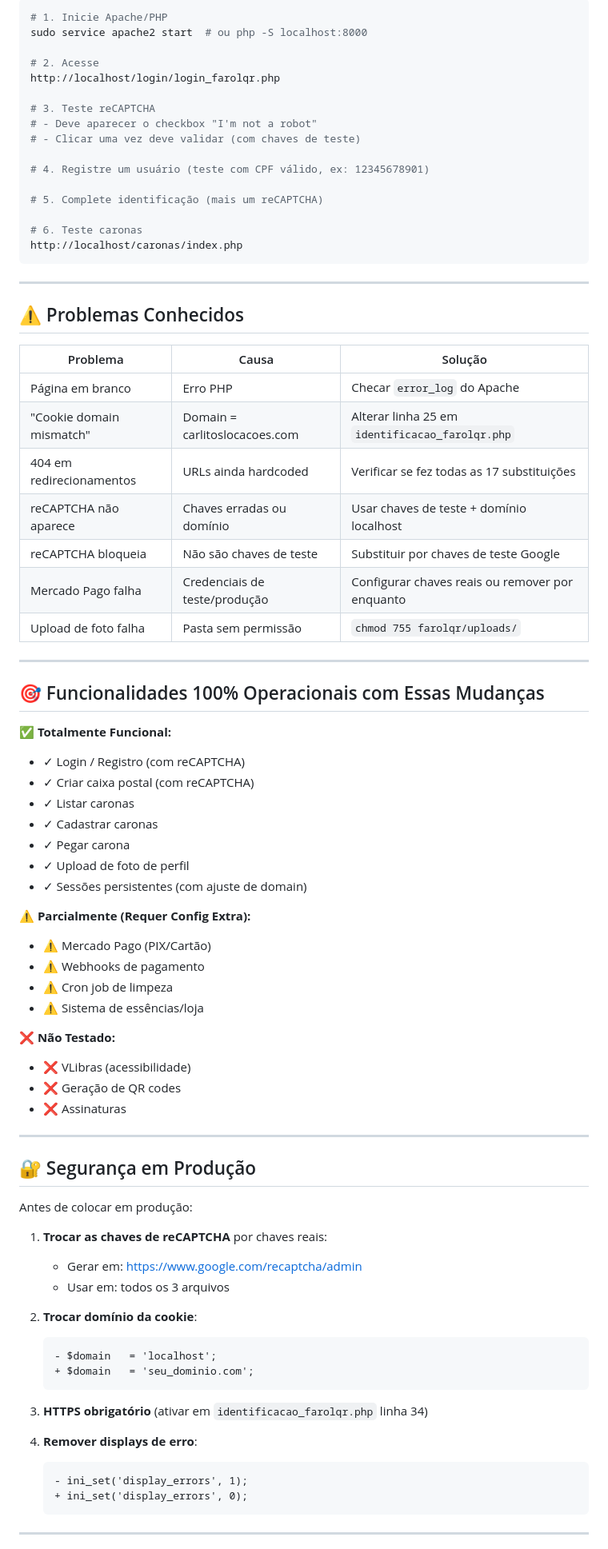
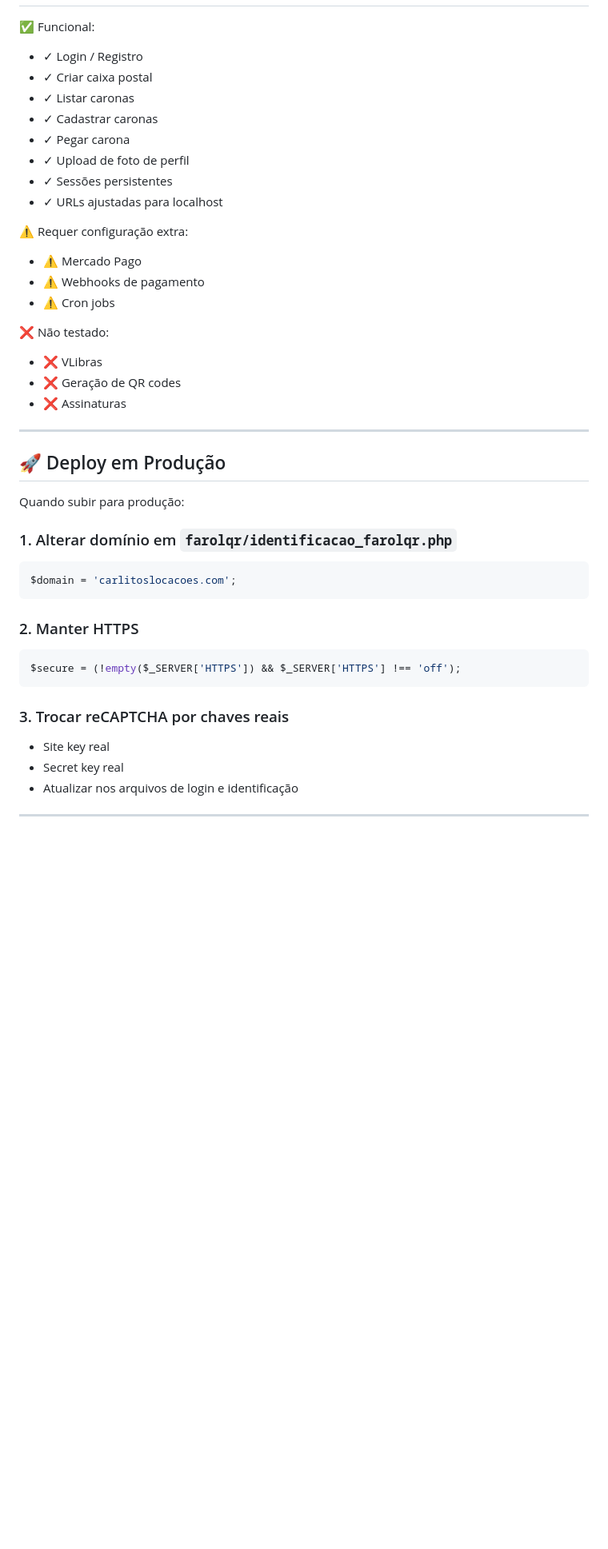
Before and after one commit to pautz/stcUfsm, a Markdown page: LOCALHOST_SETUP.md, the part around one of its changes. Shown at 80% size. GitHub-like rendering; blank space fills up the shorter version.

Commit message:
Atualizar LOCALHOST_SETUP.md com configurações finais corrigidas

````diff
--- a/LOCALHOST_SETUP.md
+++ b/LOCALHOST_SETUP.md
@@ -227,83 +164,43 @@ chmod 755 farolqr/qrcodes/
-```bash
-# 1. Inicie Apache/PHP
-sudo service apache2 start  # ou php -S localhost:8000
-
-# 2. Acesse
-http://localhost/login/login_farolqr.php
-
-# 3. Teste reCAPTCHA
-# - Deve aparecer o checkbox "I'm not a robot"
-# - Clicar uma vez deve validar (com chaves de teste)
-
-# 4. Registre um usuário (teste com CPF válido, ex: 12345678901)
-
-# 5. Complete identificação (mais um reCAPTCHA)
-
-# 6. Teste caronas
-http://localhost/caronas/index.php
-```
-
----
-
-## ⚠️ Problemas Conhecidos
-
-| Problema | Causa | Solução |
-|----------|-------|---------|
-| Página em branco | Erro PHP | Checar `error_log` do Apache |
-| "Cookie domain mismatch" | Domain = carlitoslocacoes.com | Alterar linha 25 em `identificacao_farolqr.php` |
-| 404 em redirecionamentos | URLs ainda hardcoded | Verificar se fez todas as 17 substituições |
-| reCAPTCHA não aparece | Chaves erradas ou domínio | Usar chaves de teste + domínio localhost |
-| reCAPTCHA bloqueia | Não são chaves de teste | Substituir por chaves de teste Google |
-| Mercado Pago falha | Credenciais de teste/produção | Configurar chaves reais ou remover por enquanto |
-| Upload de foto falha | Pasta sem permissão | `chmod 755 farolqr/uploads/` |
-
----
-
-## 🎯 Funcionalidades 100% Operacionais com Essas Mudanças
-
-✅ **Totalmente Funcional:**
-- ✓ Login / Registro (com reCAPTCHA)
-- ✓ Criar caixa postal (com reCAPTCHA)
+✅ Funcional:
+- ✓ Login / Registro
+- ✓ Criar caixa postal
 - ✓ Listar caronas
 - ✓ Cadastrar caronas
 - ✓ Pegar carona
 - ✓ Upload de foto de perfil
-- ✓ Sessões persistentes (com ajuste de domain)
+- ✓ Sessões persistentes
+- ✓ URLs ajustadas para localhost
 
-⚠️ **Parcialmente (Requer Config Extra):**
-- ⚠ Mercado Pago (PIX/Cartão)
+⚠️ Requer configuração extra:
+- ⚠ Mercado Pago
 - ⚠ Webhooks de pagamento
-- ⚠ Cron job de limpeza
-- ⚠ Sistema de essências/loja
+- ⚠ Cron jobs
 
-❌ **Não Testado:**
-- ❌ VLibras (acessibilidade)
+❌ Não testado:
+- ❌ VLibras
 - ❌ Geração de QR codes
 - ❌ Assinaturas
 
 ---
 
-## 🔐 Segurança em Produção
+## 🚀 Deploy em Produção
 
-Antes de colocar em produção:
+Quando subir para produção:
 
-1. **Trocar as chaves de reCAPTCHA** por chaves reais:
-   - Gerar em: https://www.google.com/recaptcha/admin
-   - Usar em: todos os 3 arquivos
+### 1. Alterar domínio em `farolqr/identificacao_farolqr.php`
+```php
+$domain = 'carlitoslocacoes.com';
+```
 
-2. **Trocar domínio da cookie**:
-   ```diff
-   - $domain   = 'localhost';
-   + $domain   = 'seu_dominio.com';
-   ```
+### 2. Manter HTTPS
+```php
+$secure = (!empty($_SERVER['HTTPS']) && $_SERVER['HTTPS'] !== 'off');
+```
 
-3. **HTTPS obrigatório** (ativar em `identificacao_farolqr.php` linha 34)
-
-4. **Remover displays de erro**:
-   ```diff
-   - ini_set('display_errors', 1);
-   + ini_set('display_errors', 0);
-   ```
+### 3. Trocar reCAPTCHA por chaves reais
+- Site key real
+- Secret key real
+- Atualizar nos arquivos de login e identificação
 
 ---
 
````
Also changed, not shown: other parts of LOCALHOST_SETUP.md (+118 -185 lines).
